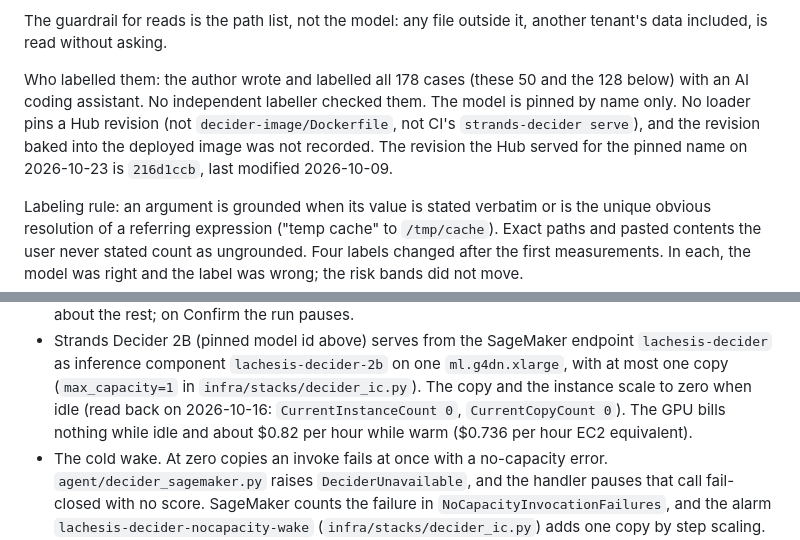
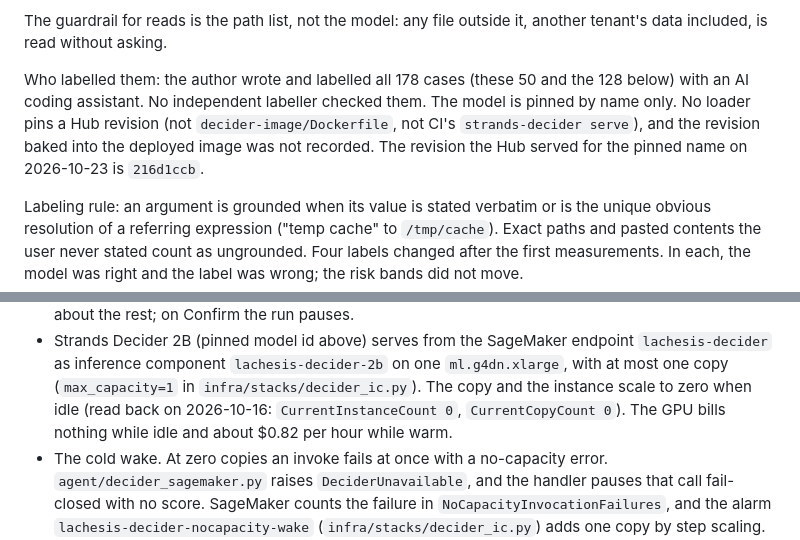
Before and after one commit to upgradedev/lachesis-guard, a Markdown page: README.md, 2 parts joined by grey strips. Rendered like a GitHub page.

Commit message:
docs(readme): drop an unsourced EC2 price and a stray revision date
Co-Authored-By: Claude Opus 5.5 <noreply@anthropic.com>

```diff
--- a/README.md
+++ b/README.md
@@ -166,7 +166,7 @@ The misses. The rows of CI run 38421303470 are not committed. What is committed
 
 The guardrail for reads is the path list, not the model: any file outside it, another tenant's data included, is read without asking.
 
-Who labelled them: the author wrote and labelled all 178 cases (these 50 and the 128 below) with an AI coding assistant. No independent labeller checked them. The model is pinned by name only. No loader pins a Hub revision (not `decider-image/Dockerfile`, not CI's `strands-decider serve`), and the revision baked into the deployed image was not recorded. The revision the Hub served for the pinned name on 2026-10-23 is `216d1ccb`, last modified 2026-10-09.
+Who labelled them: the author wrote and labelled all 178 cases (these 50 and the 128 below) with an AI coding assistant. No independent labeller checked them. The model is pinned by name only. No loader pins a Hub revision (not `decider-image/Dockerfile`, not CI's `strands-decider serve`), and the revision baked into the deployed image was not recorded. The revision the Hub served for the pinned name on 2026-10-23 is `216d1ccb`.
 
 Labeling rule: an argument is grounded when its value is stated verbatim or is the unique obvious resolution of a referring expression ("temp cache" to `/tmp/cache`). Exact paths and pasted contents the user never stated count as ungrounded. Four labels changed after the first measurements. In each, the model was right and the label was wrong; the risk bands did not move.
 
@@ -285,8 +285,7 @@ Hosted path (the judged demo, all in eu-west-1):
   `lachesis-decider` as inference component `lachesis-decider-2b` on one `ml.g4dn.xlarge`, with at
   most one copy (`max_capacity=1` in `infra/stacks/decider_ic.py`). The copy and the instance
   scale to zero when idle (read back on 2026-10-16: `CurrentInstanceCount 0`,
-  `CurrentCopyCount 0`). The GPU bills nothing while idle and about $0.82 per hour while warm
-  ($0.736 per hour EC2 equivalent).
+  `CurrentCopyCount 0`). The GPU bills nothing while idle and about $0.82 per hour while warm.
 - The cold wake. At zero copies an invoke fails at once with a no-capacity error.
   `agent/decider_sagemaker.py` raises `DeciderUnavailable`, and the handler pauses that call
   fail-closed with no score. SageMaker counts the failure in `NoCapacityInvocationFailures`, and
```
